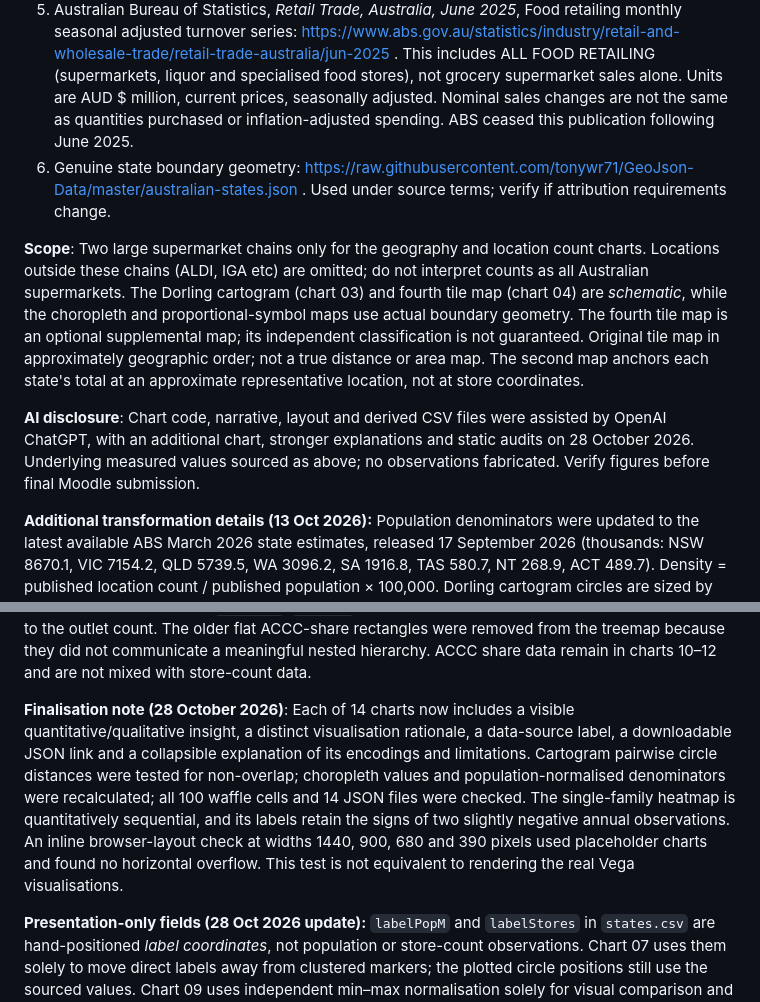
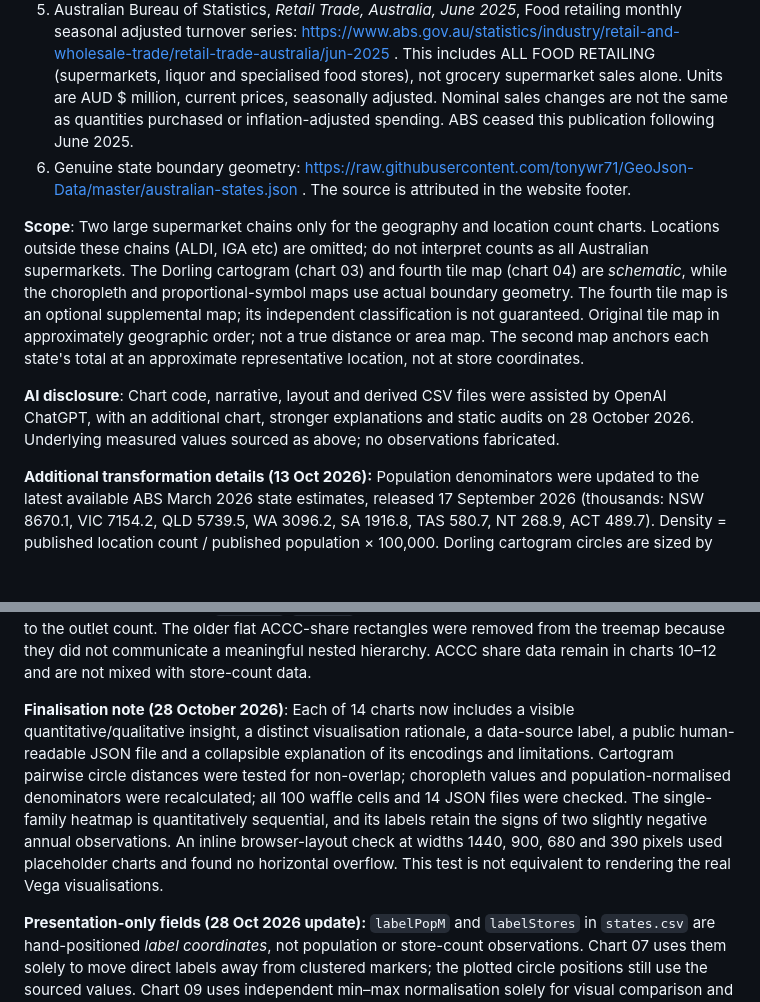
Before and after one commit to Muidadnan/NewNew4final-FIANL, a Markdown page: data/SOURCES.md, 2 parts joined by grey strips. Rendered like a GitHub page; blank space fills up the shorter version.

Commit message:
Finalize reader-facing descriptions and remove obsolete review instructions in data/SOURCES.md

```diff
--- a/data/SOURCES.md
+++ b/data/SOURCES.md
@@ -5,17 +5,17 @@
 3. Australian Bureau of Statistics, *National, state and territory population, March 2026*: https://www.abs.gov.au/statistics/people/population/national-state-and-territory-population/mar-2026 . For per-capita store comparisons, population dates do not exactly match store-count snapshots. All state populations here use ABS March 2026 rounded values, not ScrapeHero population denominators.
 4. ACCC, *Supermarkets inquiry 2024–25 interim report*, Figure 1.1, estimate of national take-home food and grocery sales in FY2002–03, FY2006–07 and FY2022–23: https://www.accc.gov.au/system/files/supermarkets-inquiry-2024-2025-interim-report.pdf . CAUTION: figures are estimates of share of **national take-home food and grocery sales** not market shares of store numbers. Metcash category covers wholesale supply to independent supermarkets. Do not interpret it as one retail chain. Other retailers is an aggregate. Numeric totals may differ from 100 slightly due rounding.
 5. Australian Bureau of Statistics, *Retail Trade, Australia, June 2025*, Food retailing monthly seasonal adjusted turnover series: https://www.abs.gov.au/statistics/industry/retail-and-wholesale-trade/retail-trade-australia/jun-2025 . This includes ALL FOOD RETAILING (supermarkets, liquor and specialised food stores), not grocery supermarket sales alone. Units are AUD $ million, current prices, seasonally adjusted. Nominal sales changes are not the same as quantities purchased or inflation-adjusted spending. ABS ceased this publication following June 2025.
-6. Genuine state boundary geometry: https://raw.githubusercontent.com/tonywr71/GeoJson-Data/master/australian-states.json . Used under source terms; verify if attribution requirements change.
+6. Genuine state boundary geometry: https://raw.githubusercontent.com/tonywr71/GeoJson-Data/master/australian-states.json . The source is attributed in the website footer.
 
 **Scope**: Two large supermarket chains only for the geography and location count charts. Locations outside these chains (ALDI, IGA etc) are omitted; do not interpret counts as all Australian supermarkets. The Dorling cartogram (chart 03) and fourth tile map (chart 04) are *schematic*, while the choropleth and proportional-symbol maps use actual boundary geometry. The fourth tile map is an optional supplemental map; its independent classification is not guaranteed. Original tile map in approximately geographic order; not a true distance or area map. The second map anchors each state's total at an approximate representative location, not at store coordinates.
 
-**AI disclosure**: Chart code, narrative, layout and derived CSV files were assisted by OpenAI ChatGPT, with an additional chart, stronger explanations and static audits on 28 October 2026. Underlying measured values sourced as above; no observations fabricated. Verify figures before final Moodle submission.
+**AI disclosure**: Chart code, narrative, layout and derived CSV files were assisted by OpenAI ChatGPT, with an additional chart, stronger explanations and static audits on 28 October 2026. Underlying measured values sourced as above; no observations fabricated.
 
 **Additional transformation details (13 Oct 2026):** Population denominators were updated to the latest available ABS March 2026 state estimates, released 17 September 2026 (thousands: NSW 8670.1, VIC 7154.2, QLD 5739.5, WA 3096.2, SA 1916.8, TAS 580.7, NT 268.9, ACT 489.7). Density = published location count / published population × 100,000. Dorling cartogram circles are sized by combined location counts and laid out in schematic geographic order. Waffle illustration rounds 57.3% to 57 whole one-percentage-point tiles, which is disclosed in the caption. This is not fictitious observational data.
 
 **Revision 28 Oct 2026 — corrected treemap:** Chart 08 now uses the sourced 2026 retailer-by-state store counts, with hierarchy `All stores → retailer → state/territory`. The input nodes are recorded in `data/brand_state_hierarchy.csv`, and the human-readable Vega JSON includes the same 19 nodes for reliable `stratify`/`treemap` processing. Each leaf rectangle area is proportional to the outlet count. The older flat ACCC-share rectangles were removed from the treemap because they did not communicate a meaningful nested hierarchy. ACCC share data remain in charts 10–12 and are not mixed with store-count data.
 
-**Finalisation note (28 October 2026)**: Each of 14 charts now includes a visible quantitative/qualitative insight, a distinct visualisation rationale, a data-source label, a downloadable JSON link and a collapsible explanation of its encodings and limitations. Cartogram pairwise circle distances were tested for non-overlap; choropleth values and population-normalised denominators were recalculated; all 100 waffle cells and 14 JSON files were checked. The single-family heatmap is quantitatively sequential, and its labels retain the signs of two slightly negative annual observations. An inline browser-layout check at widths 1440, 900, 680 and 390 pixels used placeholder charts and found no horizontal overflow. This test is not equivalent to rendering the real Vega visualisations.
+**Finalisation note (28 October 2026)**: Each of 14 charts now includes a visible quantitative/qualitative insight, a distinct visualisation rationale, a data-source label, a public human-readable JSON file and a collapsible explanation of its encodings and limitations. Cartogram pairwise circle distances were tested for non-overlap; choropleth values and population-normalised denominators were recalculated; all 100 waffle cells and 14 JSON files were checked. The single-family heatmap is quantitatively sequential, and its labels retain the signs of two slightly negative annual observations. An inline browser-layout check at widths 1440, 900, 680 and 390 pixels used placeholder charts and found no horizontal overflow. This test is not equivalent to rendering the real Vega visualisations.
 
 **Presentation-only fields (28 Oct 2026 update):** `labelPopM` and `labelStores` in `states.csv` are hand-positioned *label coordinates*, not population or store-count observations. Chart 07 uses them solely to move direct labels away from clustered markers; the plotted circle positions still use the sourced values. Chart 09 uses independent min–max normalisation solely for visual comparison and presents actual raw values via tooltips and the axis-range key. Chart 03 uses manually prepared schematic centres, with small-jurisdiction annotations outside their tiny circles. These changes do not fabricate additional records or finer-geography observations.
 
```
